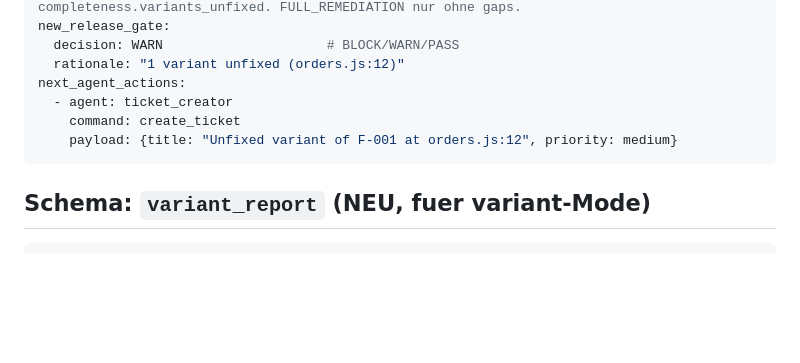
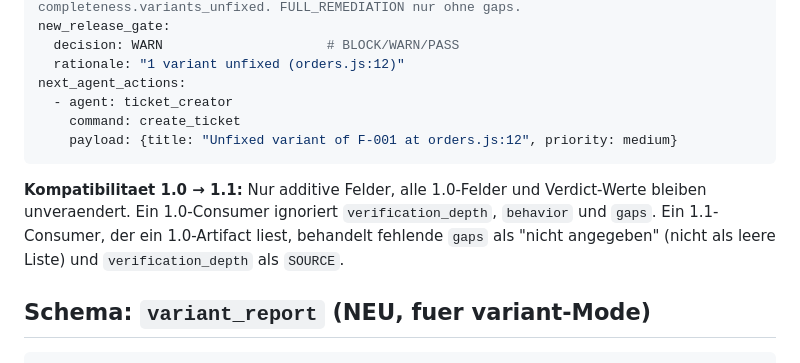
Before and after one commit to GodModeAI2025/breachguard, a Markdown page: breachguard/references/agent-output.md, the part around the change. Rendered like a GitHub page; blank space fills up the shorter version.

Commit message:
fix_verification 1.1: Kompatibilitaet zu 1.0 dokumentieren
Nur additive Felder; 1.0-Consumer ignorieren die neuen Felder, 1.1-Consumer
behandeln fehlende gaps in 1.0-Artifacts als nicht angegeben statt als leer.

Co-Authored-By: Claude Opus 5 (1M context) <noreply@anthropic.com>

````diff
--- a/breachguard/references/agent-output.md
+++ b/breachguard/references/agent-output.md
@@ -234,6 +234,12 @@ next_agent_actions:
     payload: {title: "Unfixed variant of F-001 at orders.js:12", priority: medium}
 ```
 
+**Kompatibilitaet 1.0 → 1.1:** Nur additive Felder, alle 1.0-Felder und
+Verdict-Werte bleiben unveraendert. Ein 1.0-Consumer ignoriert
+`verification_depth`, `behavior` und `gaps`. Ein 1.1-Consumer, der ein
+1.0-Artifact liest, behandelt fehlende `gaps` als "nicht angegeben" (nicht
+als leere Liste) und `verification_depth` als `SOURCE`.
+
 ## Schema: `variant_report` (NEU, fuer variant-Mode)
 
 ```yaml
````
